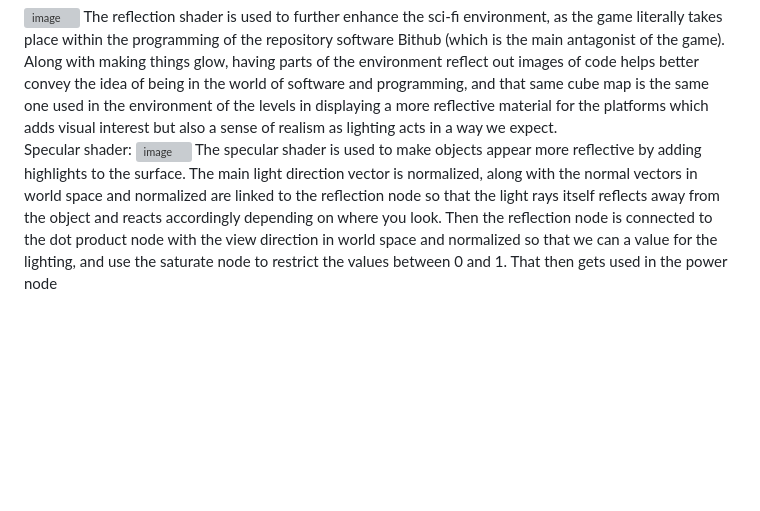
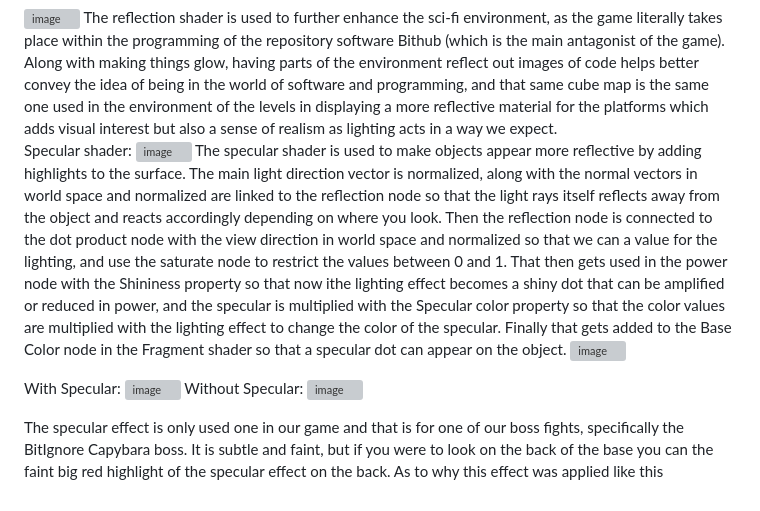
Before and after one commit to WrathMuffin/GRA-INTRO-Shader-Progress-Project, a Markdown page: README.md, the part around the change. GitHub-like rendering; blank space fills up the shorter version; grey boxes are pictures that could not be loaded.

```diff
--- a/README.md
+++ b/README.md
@@ -20,4 +20,12 @@ The reflection shader is used to further enhance the sci-fi environment, as the
 
 Specular shader:
 <img width="952" height="732" alt="image" src="https://github.com/user-attachments/assets/5b46d615-efe9-4bcc-9592-d5954d6e7219" />
-The specular shader is used to make objects appear more reflective by adding highlights to the surface. The main light direction vector is normalized, along with the normal vectors in world space and normalized are linked to the reflection node so that the light rays itself reflects away from the object and reacts accordingly depending on where you look. Then the reflection node is connected to the dot product node with the view direction in world space and normalized so that we can a value for the lighting, and use the saturate node to restrict the values between 0 and 1. That then gets used in the power node
+The specular shader is used to make objects appear more reflective by adding highlights to the surface. The main light direction vector is normalized, along with the normal vectors in world space and normalized are linked to the reflection node so that the light rays itself reflects away from the object and reacts accordingly depending on where you look. Then the reflection node is connected to the dot product node with the view direction in world space and normalized so that we can a value for the lighting, and use the saturate node to restrict the values between 0 and 1. That then gets used in the power node with the Shininess property so that now ithe lighting effect becomes a shiny dot that can be amplified or reduced in power, and the specular is multiplied with the Specular color property so that the color values are multiplied with the lighting effect to change the color of the specular. Finally that gets added to the Base Color node in the Fragment shader so that a specular dot can appear on the object.
+<img width="912" height="451" alt="image" src="https://github.com/user-attachments/assets/6b459d63-fe55-4a5b-a827-4aed710d0189" />
+
+With Specular:
+<img width="1276" height="463" alt="image" src="https://github.com/user-attachments/assets/d7334769-aae3-4fd3-935f-5457a3adb545" />
+Without Specular:
+<img width="652" height="421" alt="image" src="https://github.com/user-attachments/assets/ed720ae0-2676-4859-a1d2-796d79f7ad80" />
+
+The specular effect is only used one in our game and that is for one of our boss fights, specifically the BitIgnore Capybara boss. It is subtle and faint, but if you were to look on the back of the base you can the faint big red highlight of the specular effect on the back. As to why this effect was applied like this
```
